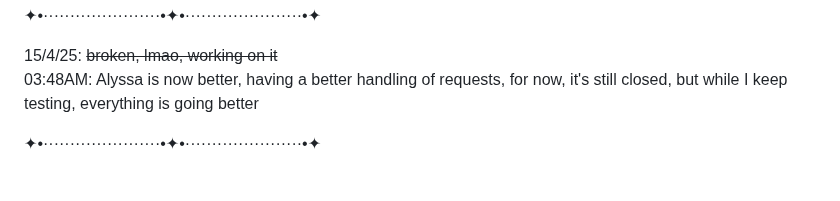
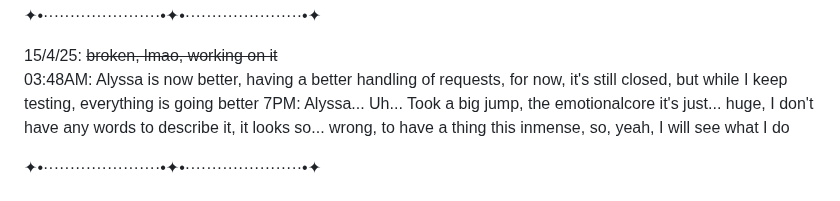
Before and after one commit to Lianela/Project_Alyssa, a Markdown page: README.md, the part around the change. Drawn GitHub-style.

```diff
--- a/README.md
+++ b/README.md
@@ -56,6 +56,7 @@ There's need to be tuned almost perfectly, to hit the spot between human but rea
 
 15/4/25: ~~broken, lmao, working on it~~<br/>
 03:48AM: Alyssa is now better, having a better handling of requests, for now, it's still closed, but while I keep testing, everything is going better
+7PM: Alyssa... Uh... Took a big jump, the emotionalcore it's just... huge, I don't have any words to describe it, it looks so... wrong, to have a thing this inmense, so, yeah, I will see what I do
 
 ✦•······················•✦•······················•✦
 
```
